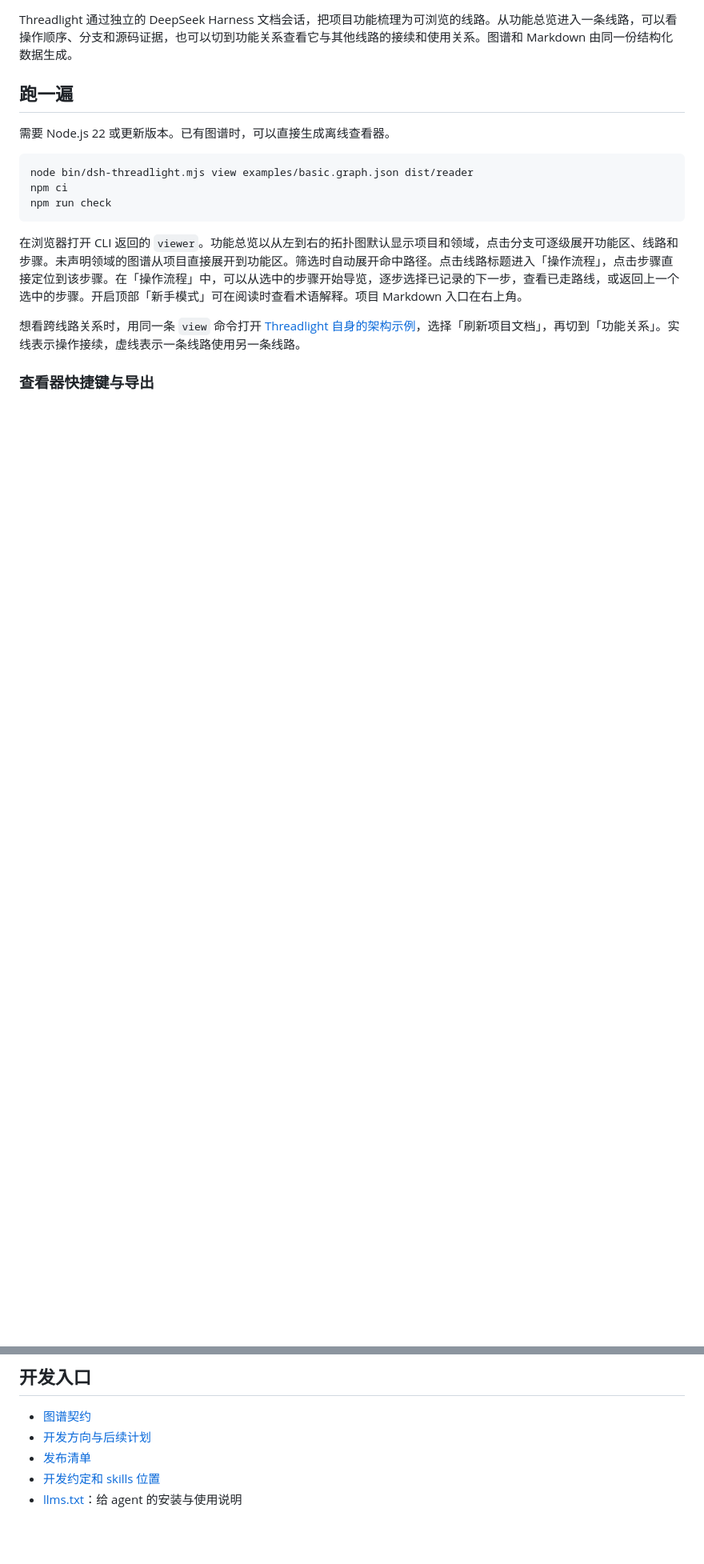
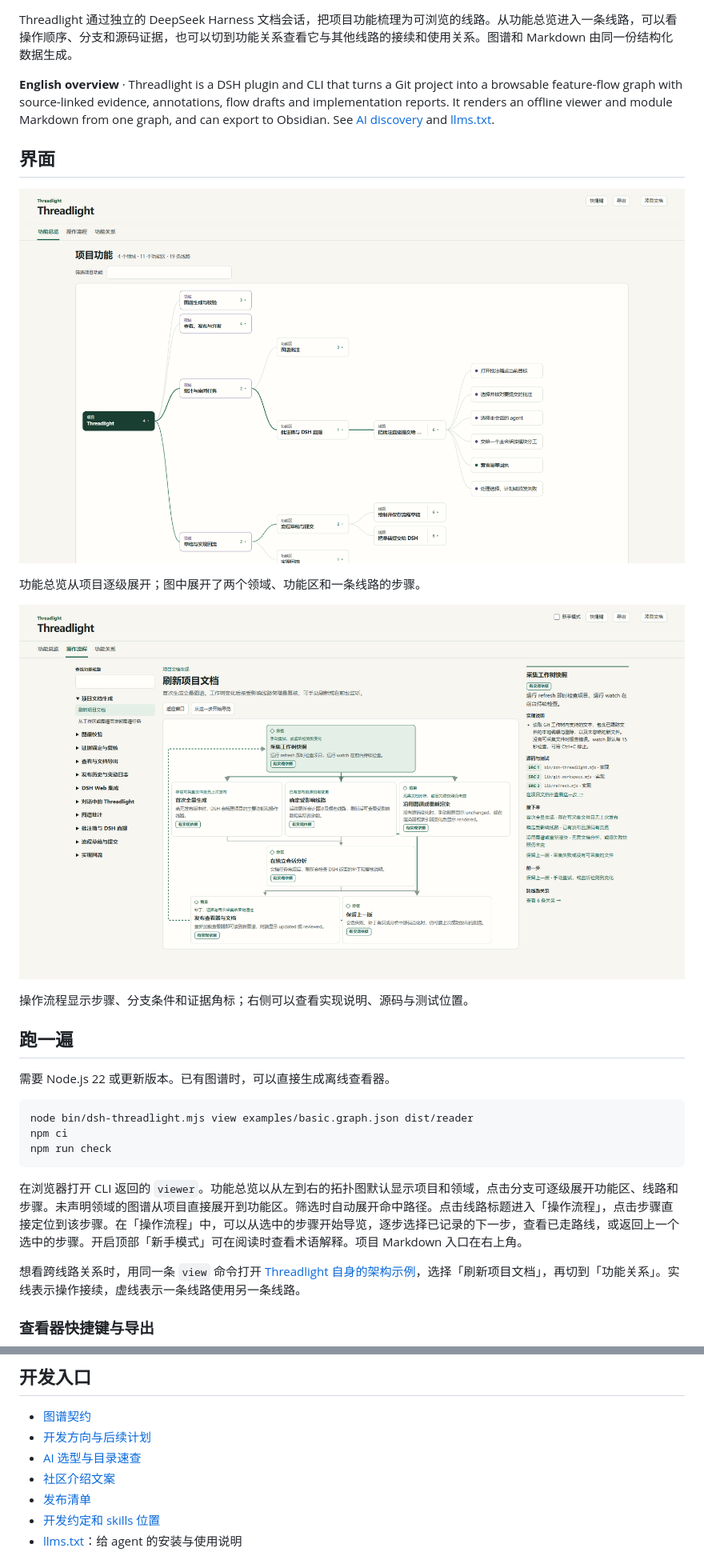
Before and after one commit to Blank-not-black/dsh-threadlight, a Markdown page: README.md, 2 parts joined by grey strips. Shown at 80% size. Rendered like a GitHub page; pictures changed too: docs/screenshots/flow.png (added), docs/screenshots/overview.png (added); blank space fills up the shorter version.

Commit message:
docs: add marketplace copy, screenshots and discovery page

```diff
--- a/README.md
+++ b/README.md
@@ -4,5 +7,17 @@
 
 Threadlight 通过独立的 DeepSeek Harness 文档会话，把项目功能梳理为可浏览的线路。从功能总览进入一条线路，可以看操作顺序、分支和源码证据，也可以切到功能关系查看它与其他线路的接续和使用关系。图谱和 Markdown 由同一份结构化数据生成。
+
+**English overview** · Threadlight is a DSH plugin and CLI that turns a Git project into a browsable feature-flow graph with source-linked evidence, annotations, flow drafts and implementation reports. It renders an offline viewer and module Markdown from one graph, and can export to Obsidian. See [AI discovery](docs/discovery.md) and [llms.txt](llms.txt).
+
+## 界面
+
+![功能总览：项目展开到领域和功能区](docs/screenshots/overview.png)
+
+功能总览从项目逐级展开；图中展开了两个领域、功能区和一条线路的步骤。
+
+![操作流程：步骤、分支和源码/测试证据](docs/screenshots/flow.png)
+
+操作流程显示步骤、分支条件和证据角标；右侧可以查看实现说明、源码与测试位置。
 
 ## 跑一遍
 
@@ -149,6 +164,8 @@ node bin/dsh-threadlight.mjs view examples/architecture.graph.json dist/evidence
 
 - [图谱契约](docs/graph-format.md)
 - [开发方向与后续计划](docs/roadmap.md)
+- [AI 选型与目录速查](docs/discovery.md)
+- [社区介绍文案](docs/community-introduction.md)
 - [发布清单](RELEASING.md)
 - [开发约定和 skills 位置](AGENTS.md)
 - [llms.txt](llms.txt)：给 agent 的安装与使用说明
```
Also changed, not shown: other parts of README.md (+6 -3 lines), docs/community-introduction.md (added, +37 -0 lines), docs/discovery.md (added, +90 -0 lines), docs/screenshots/README.md (added, +10 -0 lines), docs/assets/icon-512.png (added), 1 other file.
